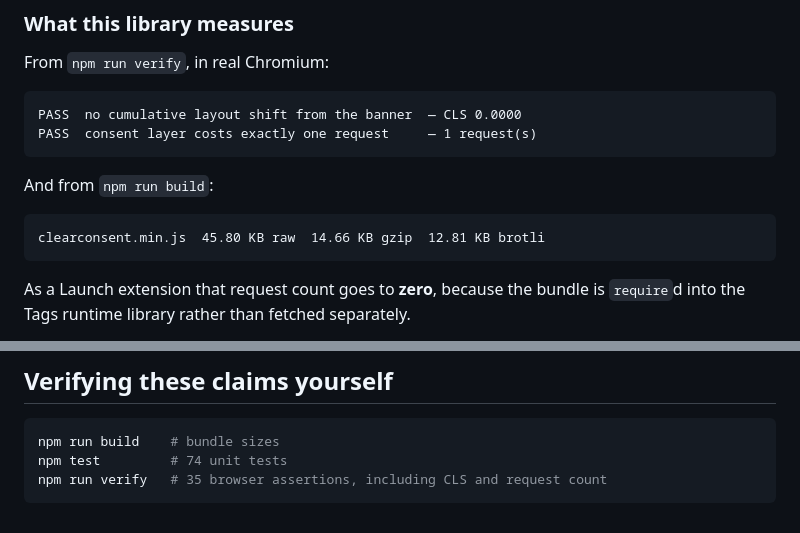
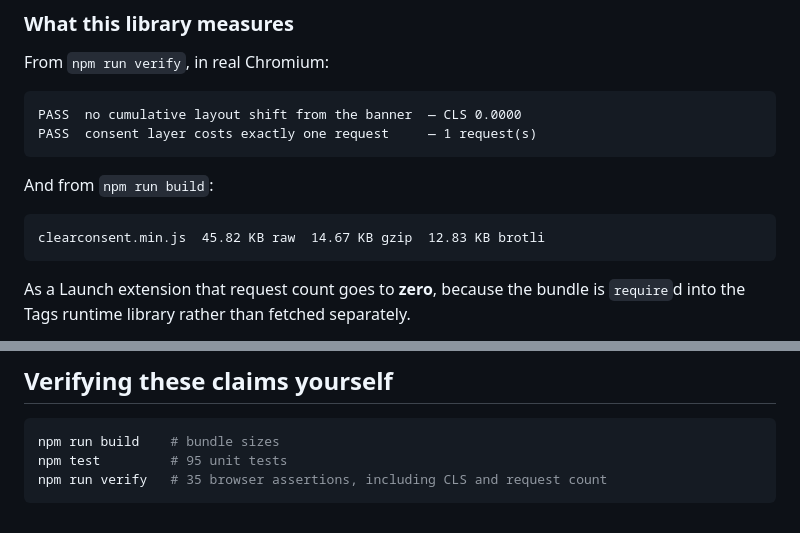
Before and after one commit to scotttavares/Adobe-Analytics-DTM, a Markdown page: docs/comparison.md, 2 parts joined by grey strips. Rendered like a GitHub page.

Commit message:
Refresh stale doc figures: 95 unit tests and current bundle sizes
Verifying the site as the final step surfaced two figures that had drifted
out of date:

- "74 unit tests" (README + comparison.md) predates the geo-lookup suite,
  which added 21 tests (74 + 21 = 95). `vitest run` now reports 95.
- The quoted `npm run build` output block in comparison.md still showed
  45.80/14.66/12.81 KB; a fresh build prints 45.82/14.67/12.83 KB as the
  bundle grew slightly. Refreshed to match actual command output.

Verified before committing: typecheck clean, 95 tests pass, `npm run build`
produces no bundle drift from source, and all 23 site checks pass in real
Chromium.

Co-Authored-By: Claude Opus 4.8 <noreply@anthropic.com>
Claude-Session: https://claude.ai/code/session_01PVghGoeKYpg3pNvMarB9bc

````diff
--- a/docs/comparison.md
+++ b/docs/comparison.md
@@ -69,7 +69,7 @@ PASS  consent layer costs exactly one request     — 1 request(s)
 And from `npm run build`:
 
 ```
-clearconsent.min.js  45.80 KB raw  14.66 KB gzip  12.81 KB brotli
+clearconsent.min.js  45.82 KB raw  14.67 KB gzip  12.83 KB brotli
 ```
 
 As a Launch extension that request count goes to **zero**, because the bundle is
@@ -195,6 +195,6 @@ favorable — but not always, and the list above is where it is not.
 
 ```bash
 npm run build    # bundle sizes
-npm test         # 74 unit tests
+npm test         # 95 unit tests
 npm run verify   # 35 browser assertions, including CLS and request count
 ```
````
Also changed, not shown: README.md (+1 -1 lines).
